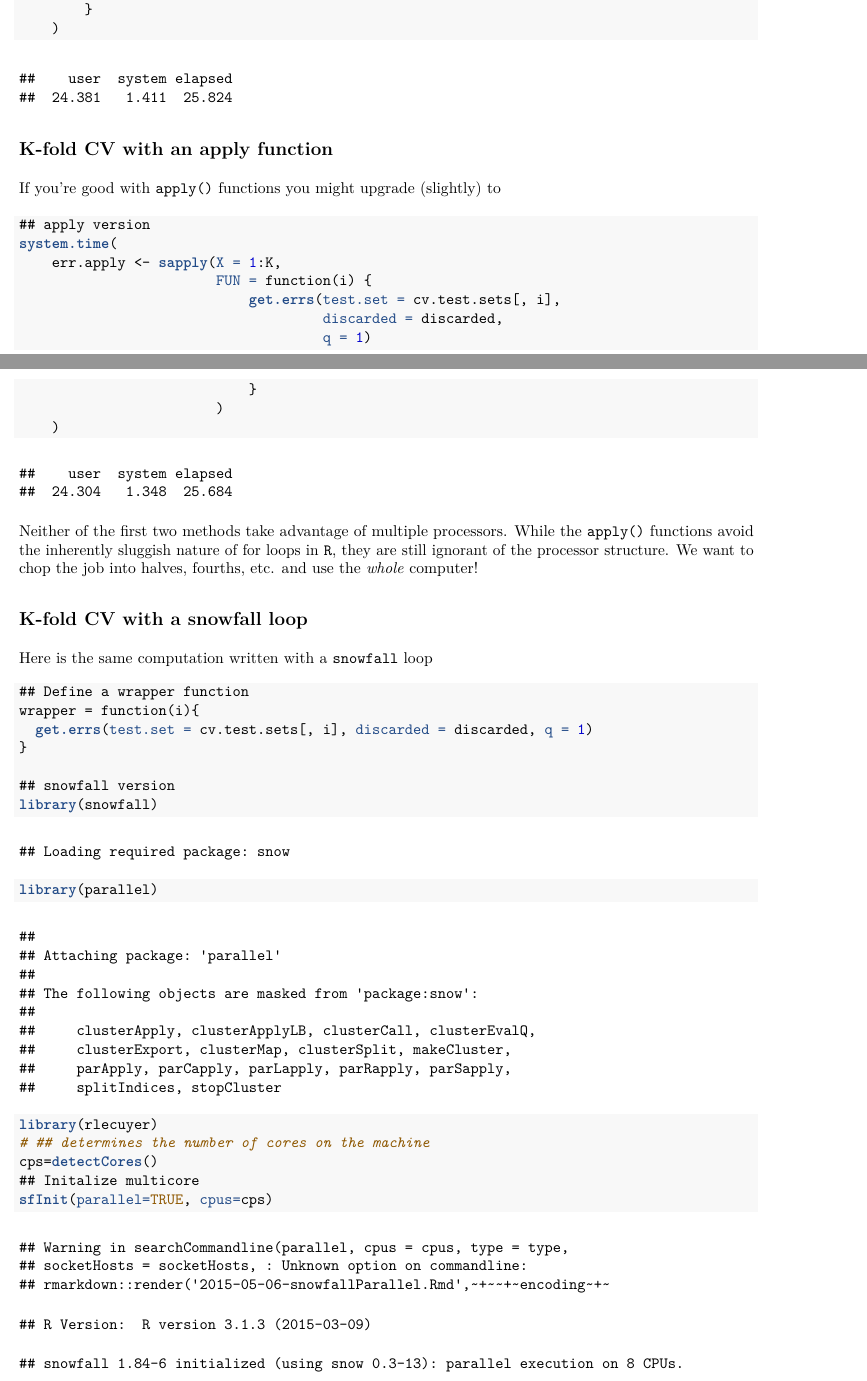
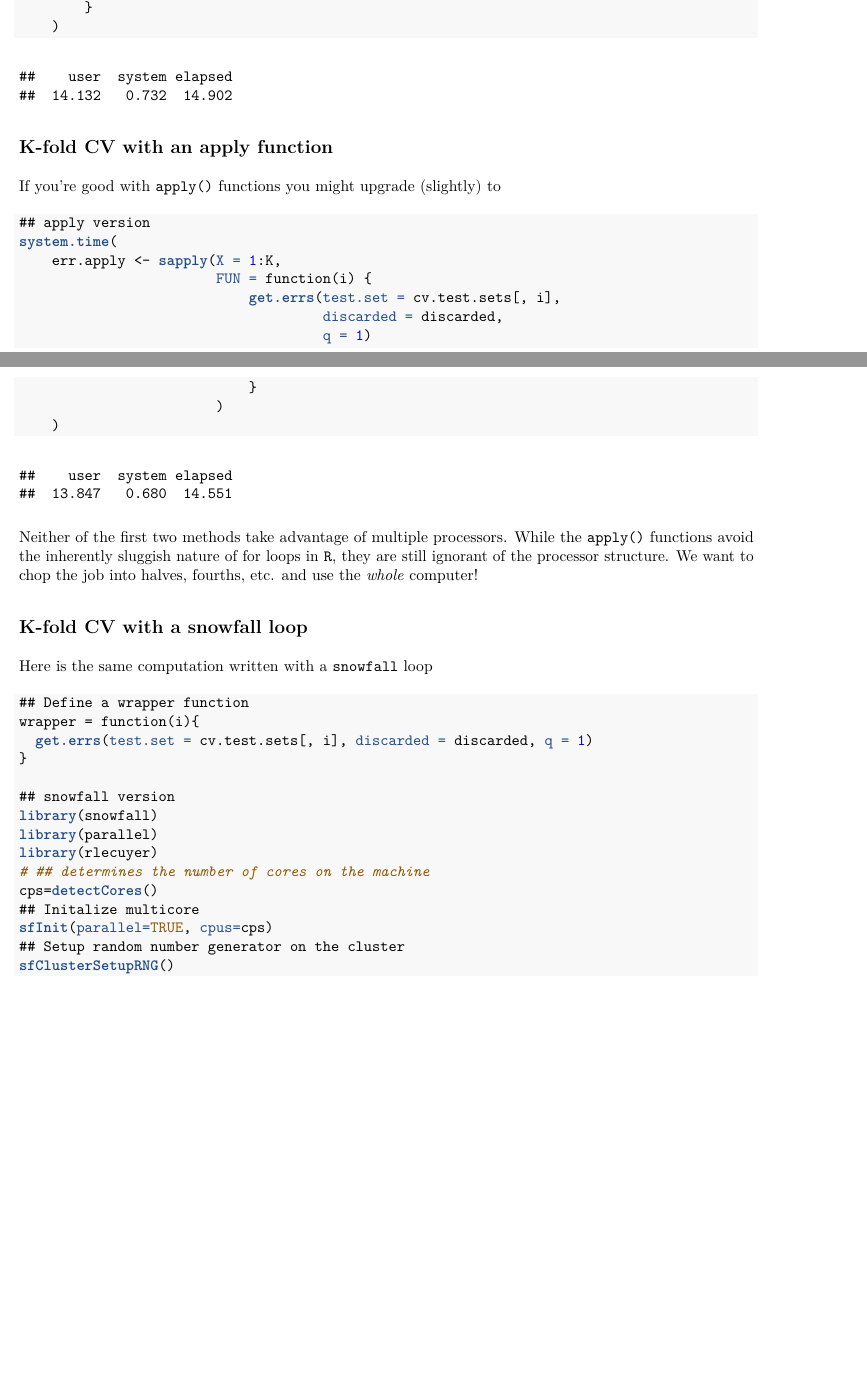
Before and after one commit to jtipton25/jtipton25.github.io-v0.1, a LaTeX document (_posts/2015-05-06-snowfallParallel.tex): two parts of pages 6 and 7 of 8, joined at a grey line, cut so that both start at the same text, the shorter picture padded with empty space. Compiled offline with pdfLaTeX.

Commit message:
small parallel changes

```diff
--- a/_posts/2015-05-06-snowfallParallel.tex
+++ b/_posts/2015-05-06-snowfallParallel.tex
@@ -312,7 +313,7 @@ Using a naive for loop, we could implement this as:
 
 \begin{verbatim}
 ##    user  system elapsed
-##  24.381   1.411  25.824
+##  14.132   0.732  14.902
 \end{verbatim}
 
 \subsection{K-fold CV with an apply
@@ -338,7 +339,7 @@ If you're good with \texttt{apply()} functions you might upgrade
 
 \begin{verbatim}
 ##    user  system elapsed
-##  24.304   1.348  25.684
+##  13.847   0.680  14.551
 \end{verbatim}
 
 Neither of the first two methods take advantage of multiple processors.
@@ -361,60 +362,15 @@ Here is the same computation written with a \texttt{snowfall} loop
 
 \NormalTok{## snowfall version}
 \KeywordTok{library}\NormalTok{(snowfall)}
-\end{Highlighting}
-\end{Shaded}
-
-\begin{verbatim}
-## Loading required package: snow
-\end{verbatim}
-
-\begin{Shaded}
-\begin{Highlighting}[]
 \KeywordTok{library}\NormalTok{(parallel)}
-\end{Highlighting}
-\end{Shaded}
-
-\begin{verbatim}
-##
-## Attaching package: 'parallel'
-##
-## The following objects are masked from 'package:snow':
-##
-##     clusterApply, clusterApplyLB, clusterCall, clusterEvalQ,
-##     clusterExport, clusterMap, clusterSplit, makeCluster,
-##     parApply, parCapply, parLapply, parRapply, parSapply,
-##     splitIndices, stopCluster
-\end{verbatim}
-
-\begin{Shaded}
-\begin{Highlighting}[]
 \KeywordTok{library}\NormalTok{(rlecuyer)}
 \CommentTok{# ## determines the number of cores on the machine}
 \NormalTok{cps=}\KeywordTok{detectCores}\NormalTok{()}
 \NormalTok{## Initalize multicore }
 \KeywordTok{sfInit}\NormalTok{(}\DataTypeTok{parallel=}\OtherTok{TRUE}\NormalTok{, }\DataTypeTok{cpus=}\NormalTok{cps)}
-\end{Highlighting}
-\end{Shaded}
-
-\begin{verbatim}
-## Warning in searchCommandline(parallel, cpus = cpus, type = type,
-## socketHosts = socketHosts, : Unknown option on commandline:
-## rmarkdown::render('2015-05-06-snowfallParallel.Rmd',~+~~+~encoding~+~
-\end{verbatim}
-
-\begin{verbatim}
-## R Version:  R version 3.1.3 (2015-03-09)
-\end{verbatim}
-
-\begin{verbatim}
-## snowfall 1.84-6 initialized (using snow 0.3-13): parallel execution on 8 CPUs.
-\end{verbatim}
-
-\begin{Shaded}
-\begin{Highlighting}[]
+\NormalTok{## Setup random number generator on the cluster}
+\KeywordTok{sfClusterSetupRNG}\NormalTok{()}
 \CommentTok{# export global variables}
 \KeywordTok{sfExportAll}\NormalTok{()}
 \CommentTok{# export library}
 \KeywordTok{sfLibrary}\NormalTok{(splines)}
-\end{Highlighting}
-\end{Shaded}
```
Also changed, not shown: _posts/2015-05-06-snowfallParallel_files/figure-latex/errs-1.pdf, _posts/2015-05-06-snowfallParallel.tex (31 more changed lines), 1 other file.
